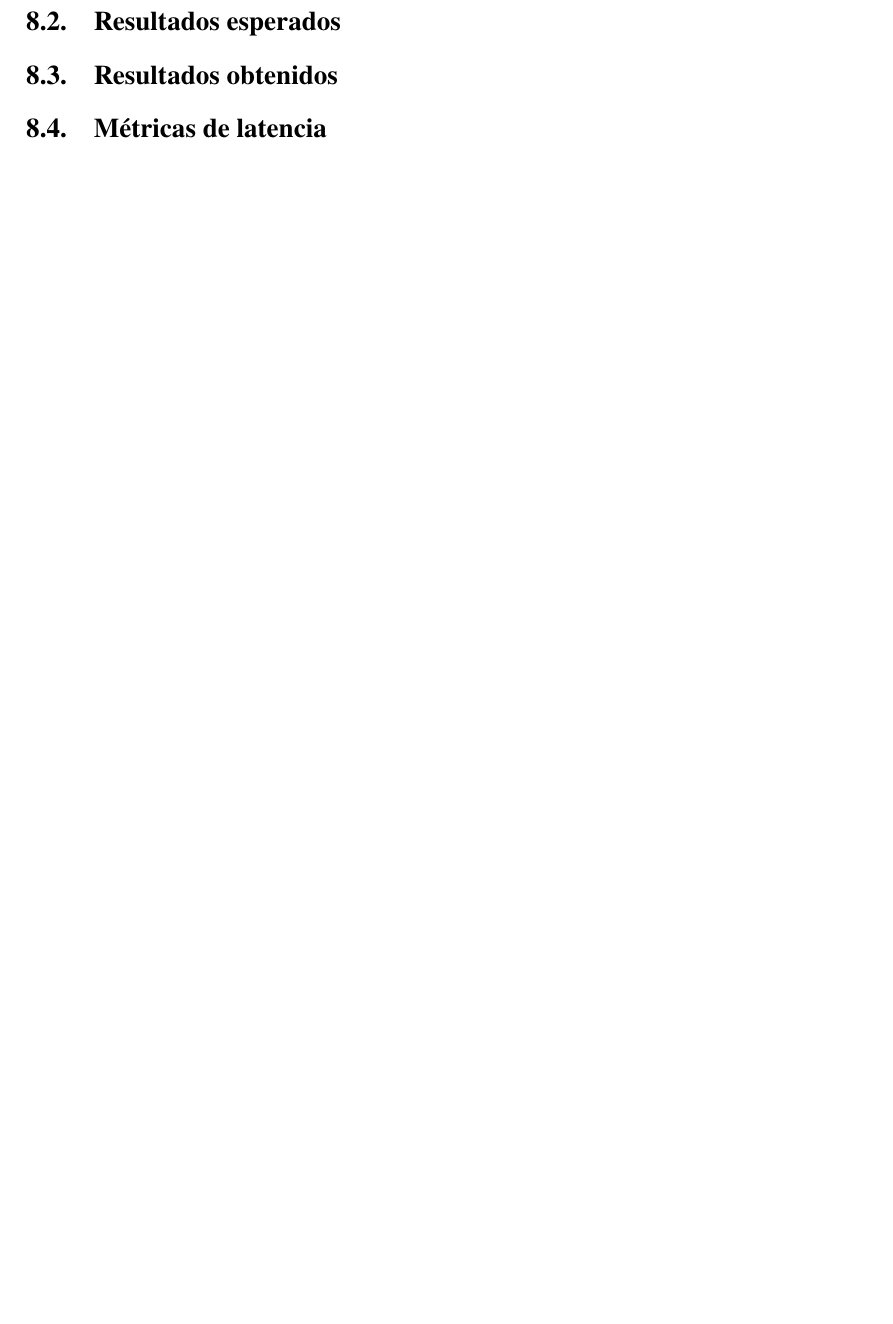
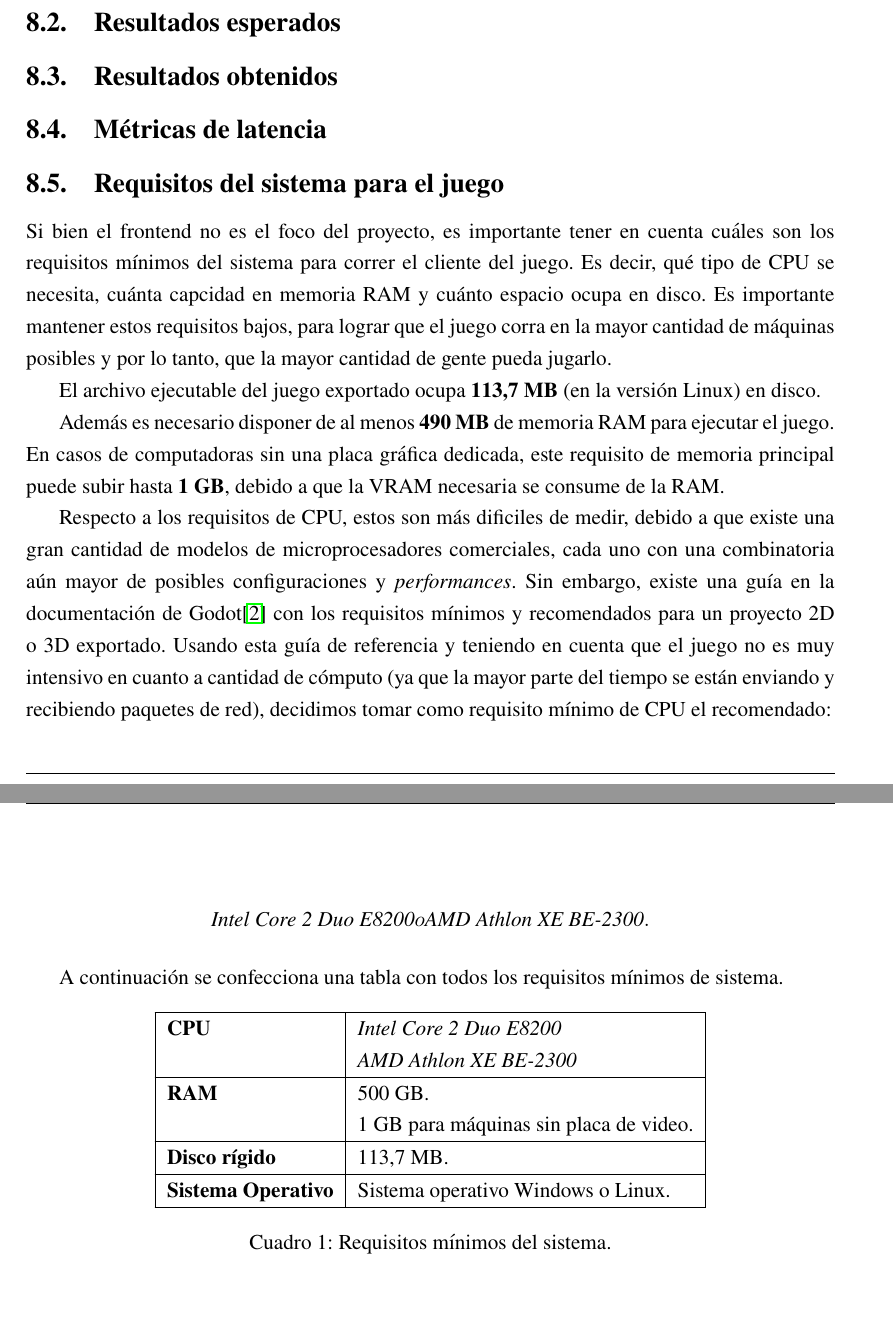
Before and after one commit to fiubakka/paper, a LaTeX document (src/main.tex, which reads src/validation.tex): part of page 63 of 71 before the commit and two parts of pages 61 and 62 of 72 after it, the two joined at a grey line, cut so that both start at the same text, the shorter picture padded with empty space. Compiled offline with pdfLaTeX.

Commit message:
Ad godot system requirements

```diff
--- a/src/validation.tex
+++ b/src/validation.tex
@@ -73,3 +73,46 @@ nodo.
 \subsection{Resultados obtenidos}
 
 \subsection{Métricas de latencia}
+
+\subsection{Requisitos del sistema para el juego}
+
+\noindent Si bien el frontend no es el foco del proyecto, es importante tener en cuenta cuáles son los
+requisitos mínimos del sistema para correr el cliente del juego. Es decir, qué tipo de CPU se necesita,
+cuánta capcidad en memoria RAM y cuánto espacio ocupa en disco. Es importante mantener estos requisitos
+bajos, para lograr que el juego corra en la mayor cantidad de máquinas posibles y por lo tanto,
+que la mayor cantidad de gente pueda jugarlo.
+
+El archivo ejecutable del juego exportado ocupa \textbf{113,7 MB} (en la versión Linux) en disco.
+
+Además es necesario disponer de al menos \textbf{490 MB} de memoria RAM para ejecutar el juego.
+En casos de computadoras sin una placa gráfica dedicada, este requisito de memoria principal puede subir
+hasta \textbf{1 GB}, debido a que la VRAM necesaria se consume de la RAM.
+
+Respecto a los requisitos de CPU, estos son más dificiles de medir, debido a que existe una gran cantidad
+de modelos de microprocesadores comerciales, cada uno con una combinatoria aún mayor de posibles
+configuraciones y \textit{performances}. Sin embargo, existe una guía en la documentación de Godot\cite{ref3}
+con los requisitos mínimos y recomendados para un proyecto 2D o 3D exportado.
+Usando esta guía de referencia y teniendo en cuenta que el juego no es muy intensivo en cuanto a cantidad
+de cómputo (ya que la mayor parte del tiempo se están enviando y recibiendo paquetes de red), decidimos
+tomar como requisito mínimo de CPU el recomendado:
+
+\[
+\textit{Intel Core 2 Duo E8200} o \textit{AMD Athlon XE BE-2300}.
+\]
+
+A continuación se confecciona una tabla con todos los requisitos mínimos de sistema.
+
+\begin{longtable}{|l|l|}
+    \hline
+    \textbf{CPU} & \textit{Intel Core 2 Duo E8200}\\
+                 & \textit{AMD Athlon XE BE-2300}\\
+    \hline
+    \textbf{RAM} & 500 GB.\\
+                 & 1 GB para máquinas sin placa de video.\\
+    \hline
+    \textbf{Disco rígido} & 113,7 MB.\\
+    \hline
+    \textbf{Sistema Operativo} & Sistema operativo Windows o Linux.\\
+    \hline
+    \caption{Requisitos mínimos del sistema.}\\
+\end{longtable}
```
Also changed, not shown: src/references.tex (+2 -0 lines).
